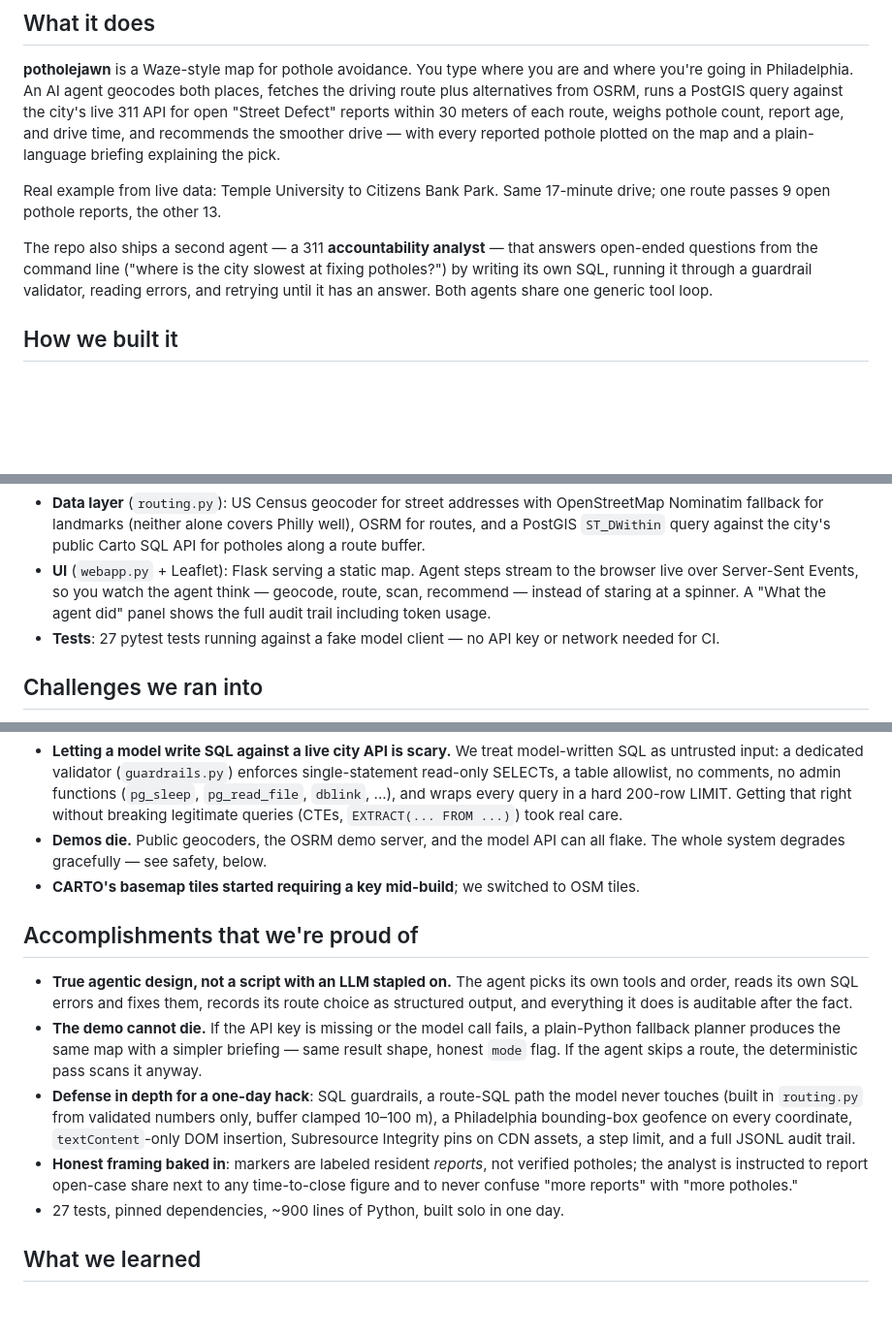
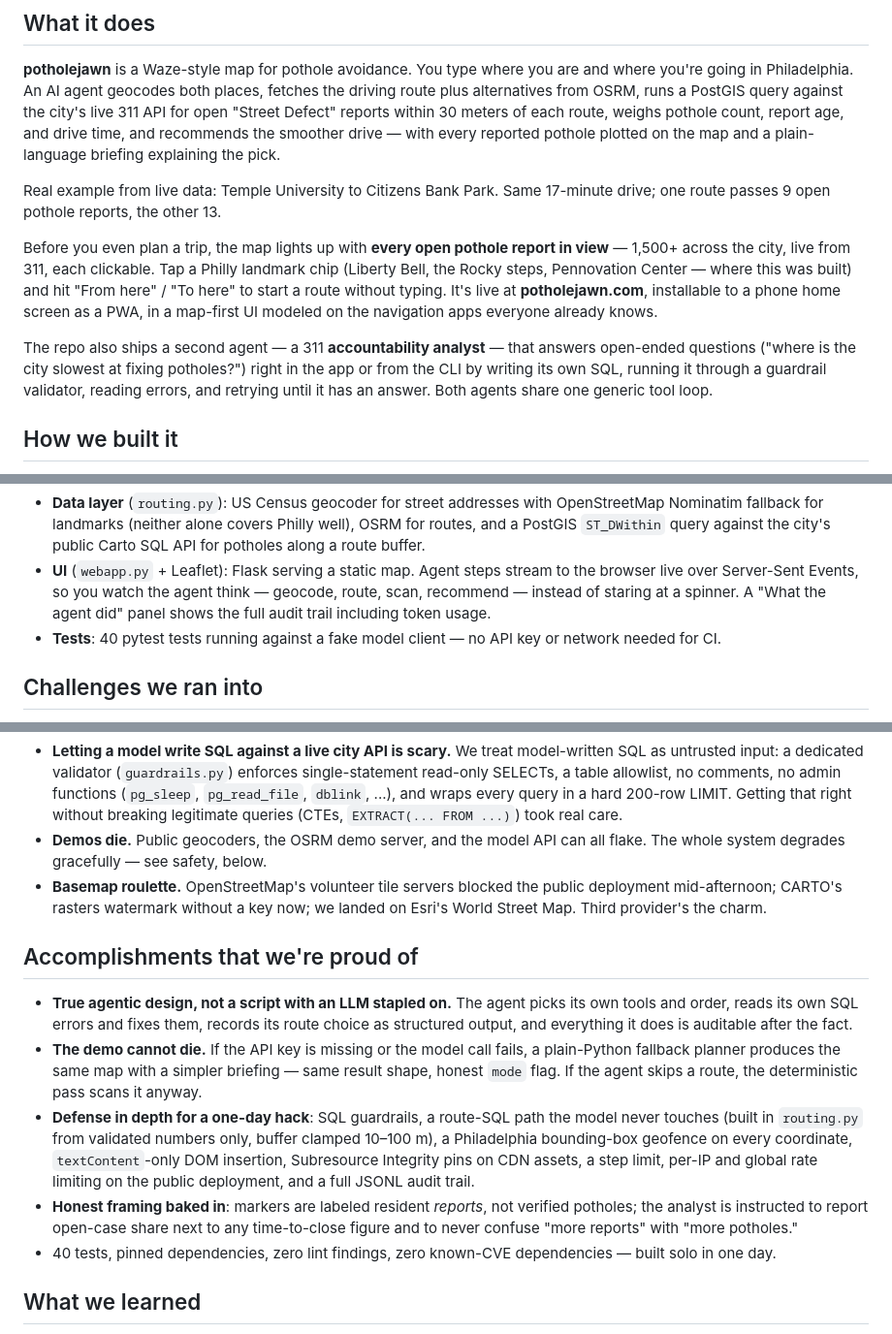
Before and after one commit to dgpugliese/potholejawn, a Markdown page: docs/devpost.md, 3 parts joined by grey strips. Shown at 97% size. Rendered like a GitHub page; blank space fills up the shorter version.

Commit message:
Devpost copy freshened; docs synced
Co-Authored-By: Claude Fable 5 <noreply@anthropic.com>

```diff
--- a/docs/devpost.md
+++ b/docs/devpost.md
@@ -21,7 +21,9 @@ Philadelphia publishes every 311 request since 2014 — about 5.9 million rows o
 
 Real example from live data: Temple University to Citizens Bank Park. Same 17-minute drive; one route passes 9 open pothole reports, the other 13.
 
-The repo also ships a second agent — a 311 **accountability analyst** — that answers open-ended questions from the command line ("where is the city slowest at fixing potholes?") by writing its own SQL, running it through a guardrail validator, reading errors, and retrying until it has an answer. Both agents share one generic tool loop.
+Before you even plan a trip, the map lights up with **every open pothole report in view** — 1,500+ across the city, live from 311, each clickable. Tap a Philly landmark chip (Liberty Bell, the Rocky steps, Pennovation Center — where this was built) and hit "From here" / "To here" to start a route without typing. It's live at **potholejawn.com**, installable to a phone home screen as a PWA, in a map-first UI modeled on the navigation apps everyone already knows.
+
+The repo also ships a second agent — a 311 **accountability analyst** — that answers open-ended questions ("where is the city slowest at fixing potholes?") right in the app or from the CLI by writing its own SQL, running it through a guardrail validator, reading errors, and retrying until it has an answer. Both agents share one generic tool loop.
 
 ## How we built it
 
@@ -30,7 +32,7 @@ The repo also ships a second agent — a 311 **accountability analyst** — that
 - **Analyst agent** (`agent.py` + `tools.py`): `get_schema`, `list_categories`, `run_sql`. It's told to state a plan, query in focused steps, and never state a number it didn't get from a query.
 - **Data layer** (`routing.py`): US Census geocoder for street addresses with OpenStreetMap Nominatim fallback for landmarks (neither alone covers Philly well), OSRM for routes, and a PostGIS `ST_DWithin` query against the city's public Carto SQL API for potholes along a route buffer.
 - **UI** (`webapp.py` + Leaflet): Flask serving a static map. Agent steps stream to the browser live over Server-Sent Events, so you watch the agent think — geocode, route, scan, recommend — instead of staring at a spinner. A "What the agent did" panel shows the full audit trail including token usage.
-- **Tests**: 27 pytest tests running against a fake model client — no API key or network needed for CI.
+- **Tests**: 40 pytest tests running against a fake model client — no API key or network needed for CI.
 
 ## Challenges we ran into
 
@@ -38,15 +40,15 @@ The repo also ships a second agent — a 311 **accountability analyst** — that
 - **No single geocoder works for Philly.** The Census geocoder nails street addresses and intersections but not landmarks; Nominatim is the reverse. The geocode tool chains them.
 - **Letting a model write SQL against a live city API is scary.** We treat model-written SQL as untrusted input: a dedicated validator (`guardrails.py`) enforces single-statement read-only SELECTs, a table allowlist, no comments, no admin functions (`pg_sleep`, `pg_read_file`, `dblink`, ...), and wraps every query in a hard 200-row LIMIT. Getting that right without breaking legitimate queries (CTEs, `EXTRACT(... FROM ...)`) took real care.
 - **Demos die.** Public geocoders, the OSRM demo server, and the model API can all flake. The whole system degrades gracefully — see safety, below.
-- **CARTO's basemap tiles started requiring a key mid-build**; we switched to OSM tiles.
+- **Basemap roulette.** OpenStreetMap's volunteer tile servers blocked the public deployment mid-afternoon; CARTO's rasters watermark without a key now; we landed on Esri's World Street Map. Third provider's the charm.
 
 ## Accomplishments that we're proud of
 
 - **True agentic design, not a script with an LLM stapled on.** The agent picks its own tools and order, reads its own SQL errors and fixes them, records its route choice as structured output, and everything it does is auditable after the fact.
 - **The demo cannot die.** If the API key is missing or the model call fails, a plain-Python fallback planner produces the same map with a simpler briefing — same result shape, honest `mode` flag. If the agent skips a route, the deterministic pass scans it anyway.
-- **Defense in depth for a one-day hack**: SQL guardrails, a route-SQL path the model never touches (built in `routing.py` from validated numbers only, buffer clamped 10–100 m), a Philadelphia bounding-box geofence on every coordinate, `textContent`-only DOM insertion, Subresource Integrity pins on CDN assets, a step limit, and a full JSONL audit trail.
+- **Defense in depth for a one-day hack**: SQL guardrails, a route-SQL path the model never touches (built in `routing.py` from validated numbers only, buffer clamped 10–100 m), a Philadelphia bounding-box geofence on every coordinate, `textContent`-only DOM insertion, Subresource Integrity pins on CDN assets, a step limit, per-IP and global rate limiting on the public deployment, and a full JSONL audit trail.
 - **Honest framing baked in**: markers are labeled resident *reports*, not verified potholes; the analyst is instructed to report open-case share next to any time-to-close figure and to never confuse "more reports" with "more potholes."
-- 27 tests, pinned dependencies, ~900 lines of Python, built solo in one day.
+- 40 tests, pinned dependencies, zero lint findings, zero known-CVE dependencies — built solo in one day.
 
 ## What we learned
 
```
Also changed, not shown: other parts of docs/devpost.md (+0 -1 lines).
